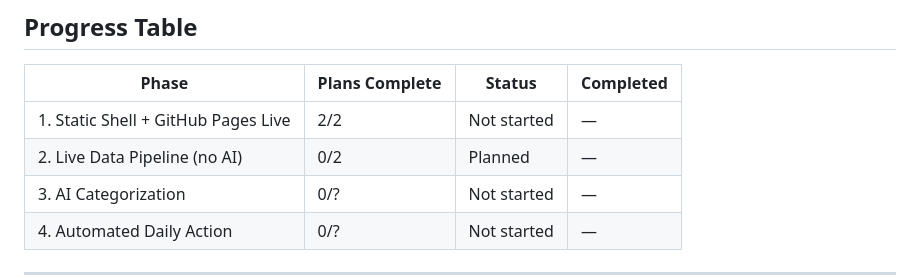
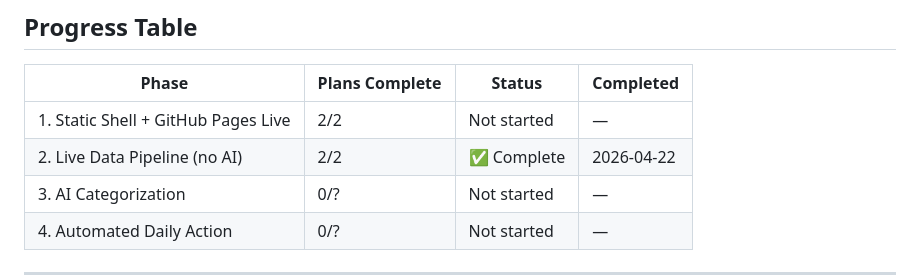
Before and after one commit to therustyrobot/ai-tools-ref, a Markdown page: .planning/ROADMAP.md, the part around one of its changes. Rendered like a GitHub page.

```diff
--- a/.planning/ROADMAP.md
+++ b/.planning/ROADMAP.md
@@ -109,7 +109,7 @@ Plans:
 | Phase | Plans Complete | Status | Completed |
 |-------|----------------|--------|-----------|
 | 1. Static Shell + GitHub Pages Live | 2/2 | Not started | — |
-| 2. Live Data Pipeline (no AI) | 0/2 | Planned | — |
+| 2. Live Data Pipeline (no AI) | 2/2 | ✅ Complete | 2026-04-22 |
 | 3. AI Categorization | 0/? | Not started | — |
 | 4. Automated Daily Action | 0/? | Not started | — |
 
```
Also changed, not shown: other parts of .planning/ROADMAP.md (+1 -1 lines).
